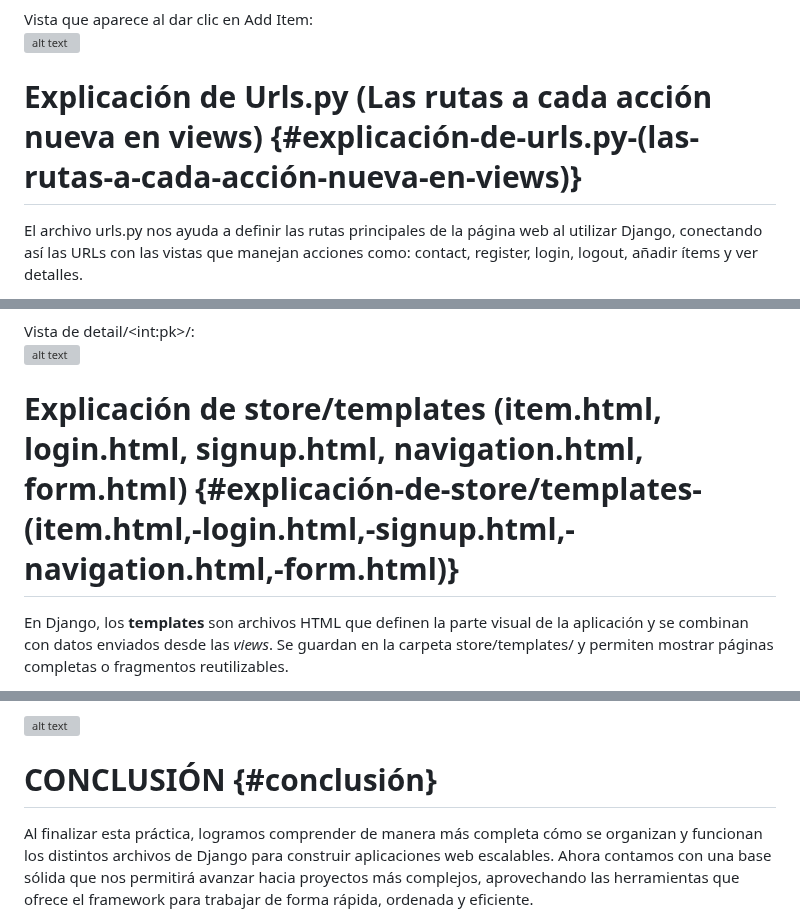
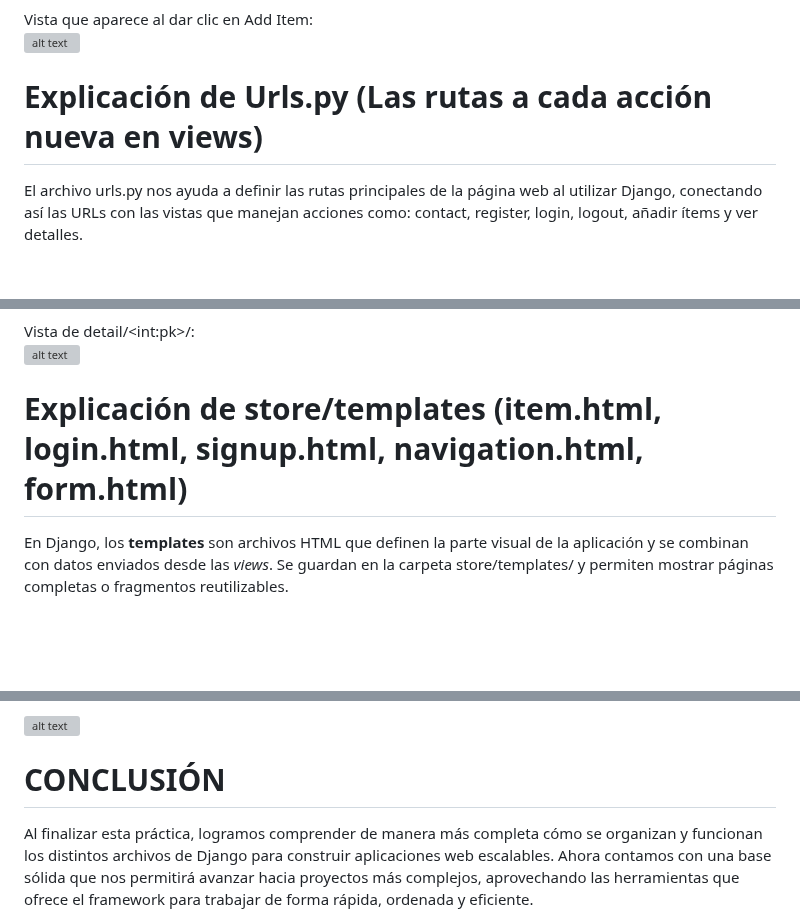
Before and after one commit to Miriam25-j/marketplace_main, a Markdown page: README.md, 3 parts joined by grey strips. GitHub-like rendering; blank space fills up the shorter version; grey boxes are pictures that could not be loaded.

```diff
--- a/README.md
+++ b/README.md
@@ -940,7 +940,7 @@ Al entrar a nuestra cuenta de usuario, nos dará la opción de agregar un item,
 Vista que aparece al dar clic en Add Item:
 ![alt text](imagenes/36.png)
 
-# **Explicación de Urls.py (Las rutas a cada acción nueva en views)** {#explicación-de-urls.py-(las-rutas-a-cada-acción-nueva-en-views)}
+# **Explicación de Urls.py (Las rutas a cada acción nueva en views)**
 
 El archivo urls.py nos ayuda a definir las rutas principales de la página web al utilizar Django, conectando así las URLs con las vistas que manejan acciones como: contact, register, login, logout, añadir ítems y ver detalles.
 
@@ -997,7 +997,7 @@ Vista que aparece al dar clic en add\_item:
 Vista de detail/\<int:pk\>/:
 ![alt text](imagenes/42.png)
 
-# **Explicación de store/templates (item.html, login.html, signup.html, navigation.html, form.html)** {#explicación-de-store/templates-(item.html,-login.html,-signup.html,-navigation.html,-form.html)}
+# **Explicación de store/templates (item.html, login.html, signup.html, navigation.html, form.html)**
 
 En Django, los **templates** son archivos HTML que definen la parte visual de la aplicación y se combinan con datos enviados desde las *views*. Se guardan en la carpeta store/templates/ y permiten mostrar páginas completas o fragmentos reutilizables.
 
@@ -1403,7 +1403,7 @@ El archivo de form.html construye una página de registro y nos muestra un formu
 
 ![alt text](imagenes/48.png)
 
-# **CONCLUSIÓN** {#conclusión}
+# **CONCLUSIÓN**
 
 Al finalizar esta práctica, logramos comprender de manera más completa cómo se organizan y funcionan los distintos archivos de Django para construir aplicaciones web escalables. Ahora contamos con una base sólida que nos permitirá avanzar hacia proyectos más complejos, aprovechando las herramientas que ofrece el framework para trabajar de forma rápida, ordenada y eficiente.
 
```
Also changed, not shown: other parts of README.md (+14 -14 lines).
